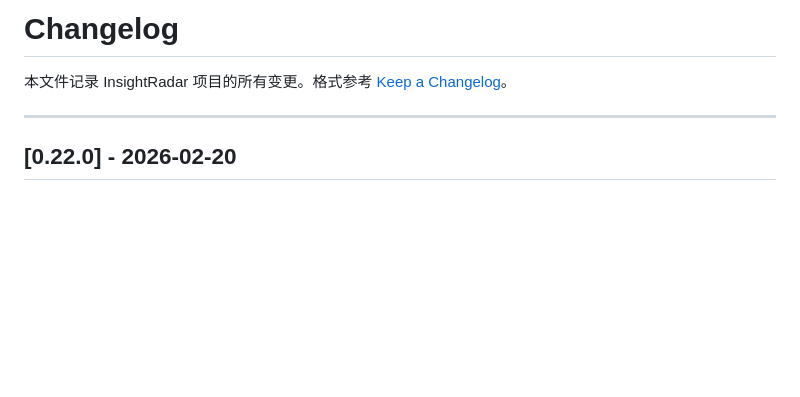
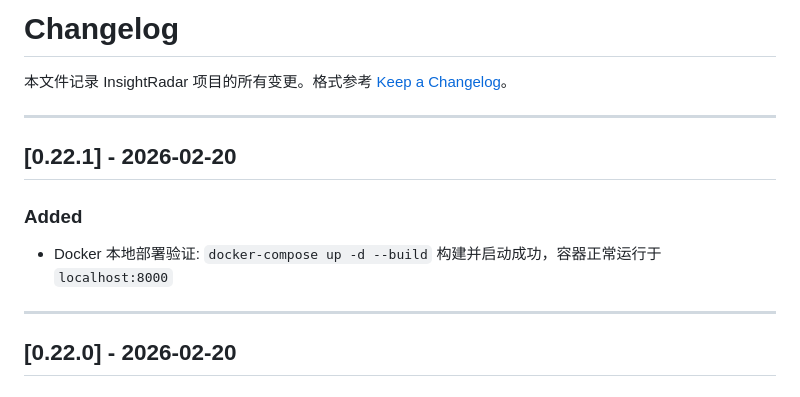
Before and after one commit to XL636/news-search, a Markdown page: CHANGELOG.md, the part around the change. Drawn GitHub-style; blank space fills up the shorter version.

Commit message:
docs: Docker 本地部署验证通过 (v0.22.1)
Co-Authored-By: Claude Opus 4.6 <noreply@anthropic.com>

```diff
--- a/CHANGELOG.md
+++ b/CHANGELOG.md
@@ -1,6 +1,13 @@
 # Changelog
 
 本文件记录 InsightRadar 项目的所有变更。格式参考 [Keep a Changelog](https://keepachangelog.com/)。
+
+---
+
+## [0.22.1] - 2026-02-20
+
+### Added
+- Docker 本地部署验证: `docker-compose up -d --build` 构建并启动成功，容器正常运行于 `localhost:8000`
 
 ---
 
```
Also changed, not shown: TASKS.md (+1 -0 lines), progress.md (+1 -0 lines).
